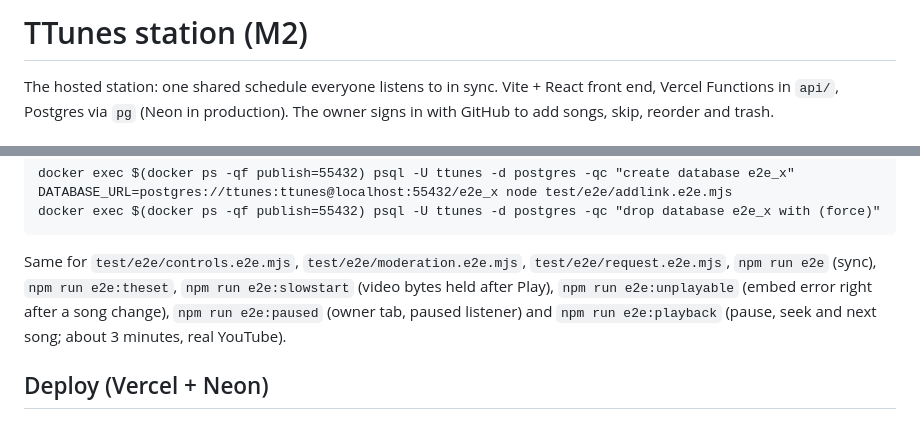
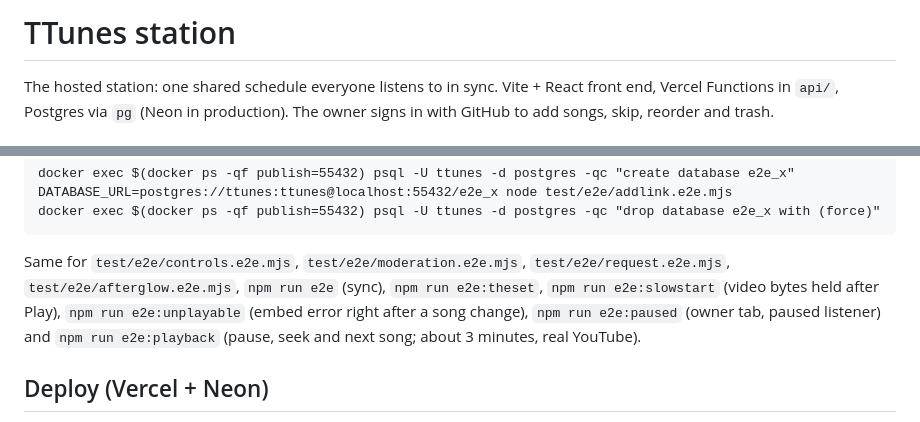
Before and after one commit to thomas-tahk/TTunes, a Markdown page: station/README.md, 2 parts joined by grey strips. Rendered like a GitHub page.

````diff
--- a/station/README.md
+++ b/station/README.md
@@ -1,4 +1,4 @@
-# TTunes station (M2)
+# TTunes station
 
 The hosted station: one shared schedule everyone listens to in sync. Vite + React front end, Vercel Functions in `api/`, Postgres via `pg` (Neon in production). The owner signs in with GitHub to add songs, skip, reorder and trash.
 
@@ -52,7 +52,7 @@ DATABASE_URL=postgres://ttunes:ttunes@localhost:55432/e2e_x node test/e2e/addlin
 docker exec $(docker ps -qf publish=55432) psql -U ttunes -d postgres -qc "drop database e2e_x with (force)"
 ```
 
-Same for `test/e2e/controls.e2e.mjs`, `test/e2e/moderation.e2e.mjs`, `test/e2e/request.e2e.mjs`, `npm run e2e` (sync), `npm run e2e:theset`, `npm run e2e:slowstart` (video bytes held after Play), `npm run e2e:unplayable` (embed error right after a song change), `npm run e2e:paused` (owner tab, paused listener) and `npm run e2e:playback` (pause, seek and next song; about 3 minutes, real YouTube).
+Same for `test/e2e/controls.e2e.mjs`, `test/e2e/moderation.e2e.mjs`, `test/e2e/request.e2e.mjs`, `test/e2e/afterglow.e2e.mjs`, `npm run e2e` (sync), `npm run e2e:theset`, `npm run e2e:slowstart` (video bytes held after Play), `npm run e2e:unplayable` (embed error right after a song change), `npm run e2e:paused` (owner tab, paused listener) and `npm run e2e:playback` (pause, seek and next song; about 3 minutes, real YouTube).
 
 ## Deploy (Vercel + Neon)
 
````
Also changed, not shown: README.md (+10 -8 lines), docs/preview/ttunes-preview.png, docs/preview/ttunes-preview@2x.png, 2 other files.
